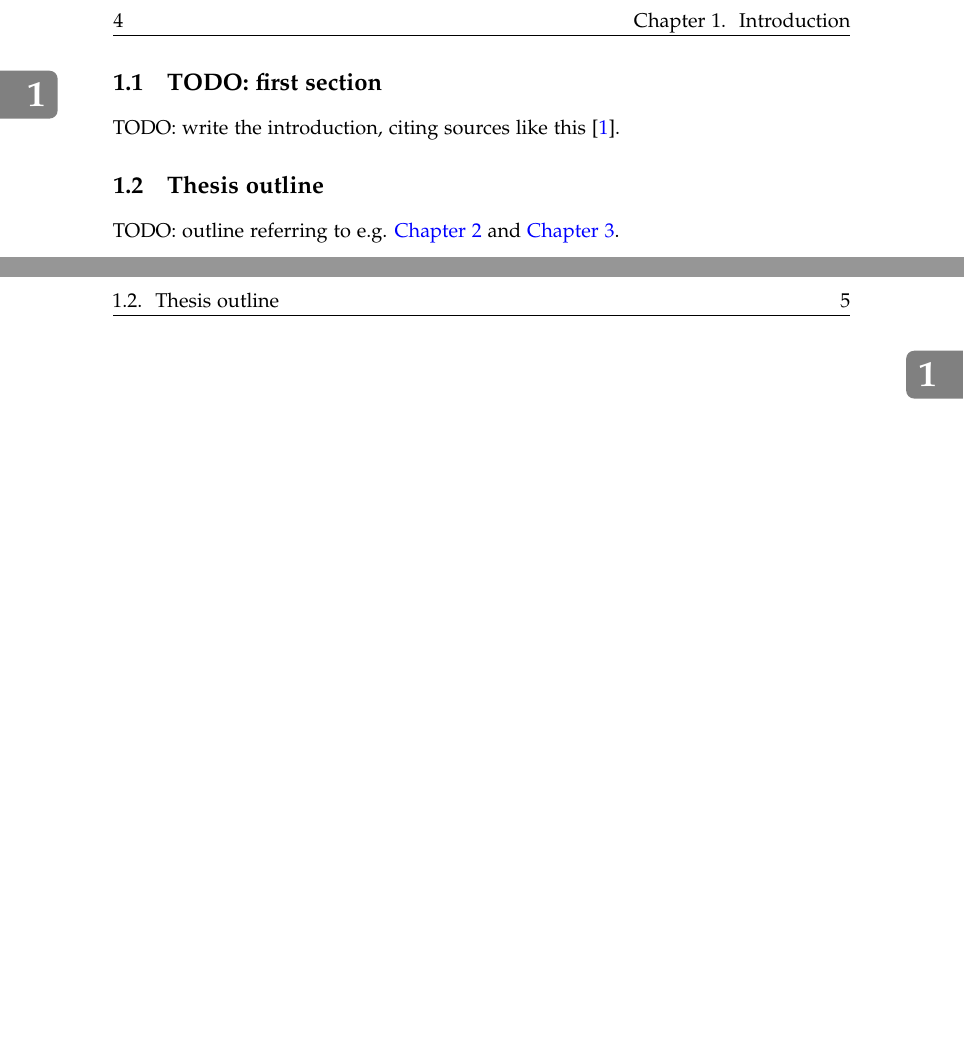
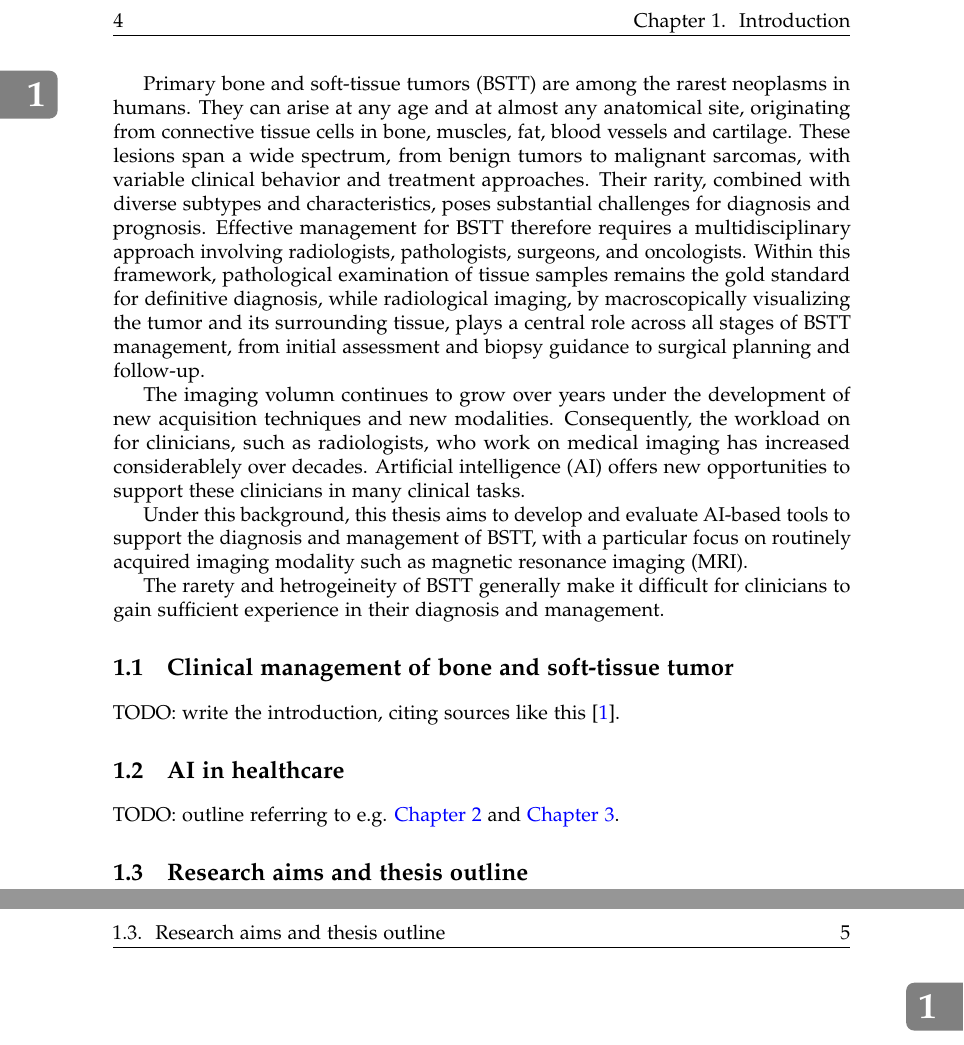
Before and after one commit to xinyiwan/PhDThesis, a LaTeX thesis (Thesis.tex, which reads Chapters/Mainmatter/General/Introduction/Introduction.tex): two parts of pages 12 and 13 of 49, joined at a grey line, cut so that both start at the same text, the shorter picture padded with empty space. Compiled offline with pdfLaTeX.

Commit message:
added introduction

```diff
--- a/Chapters/Mainmatter/General/Introduction/Introduction.tex
+++ b/Chapters/Mainmatter/General/Introduction/Introduction.tex
@@ -15,8 +15,39 @@
 \counterwithin{figure}{chapter}
 \counterwithin{table}{chapter}
 
-\section{TODO: first section}
+% Opening words for the introduction.
+Primary bone and soft-tissue tumors (BSTT) are among the rarest neoplasms in humans.
+They can arise at any age and at almost any anatomical site, originating from connective tissue cells in
+bone, muscles, fat, blood vessels and cartilage.
+These lesions span a wide spectrum, from benign tumors to malignant sarcomas, with variable clinical behavior and treatment approaches.
+Their rarity, combined with diverse subtypes and characteristics, poses substantial challenges for diagnosis and prognosis.
+Effective management for BSTT therefore requires a multidisciplinary approach involving radiologists, pathologists, surgeons, and oncologists.
+Within this framework, pathological examination of tissue samples remains the gold standard for definitive diagnosis,
+while radiological imaging, by macroscopically visualizing the tumor and its surrounding tissue,
+plays a central role across all stages of BSTT management,
+from initial assessment and biopsy guidance to surgical planning and follow-up.
+
+The imaging volumn continues to grow over years under the development of new acquisition techniques and new modalities.
+Consequently, the workload on for clinicians, such as radiologists, who work on medical imaging has increased considerablely over decades.
+Artificial intelligence (AI) offers new opportunities to support these clinicians in many clinical tasks.
+
+Under this background, this thesis aims to develop and evaluate AI-based tools to support the diagnosis and management of BSTT,
+with a particular focus on routinely acquired imaging modality such as magnetic resonance imaging (MRI).
+
+
+The rarety and hetrogeineity of BSTT generally make it difficult for clinicians to gain sufficient experience in their diagnosis and management.
+
+
+
+\section{Clinical management of bone and soft-tissue tumor}
 TODO: write the introduction, citing sources like this \autocite{exampleKey2029}.
 
-\section{Thesis outline}
+
+
+\section{AI in healthcare}
 TODO: outline referring to e.g. \autoref{chap: chapter01} and \autoref{chap: chapter02}.
+
+
+
+
+\section{Research aims and thesis outline}
```
